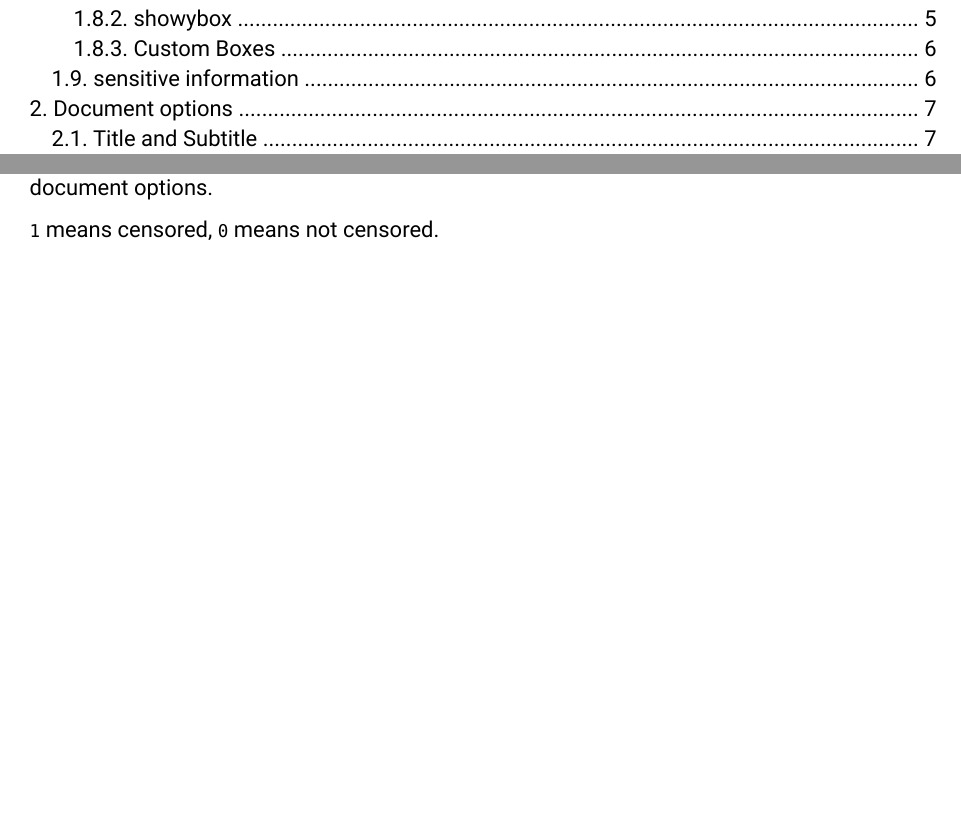
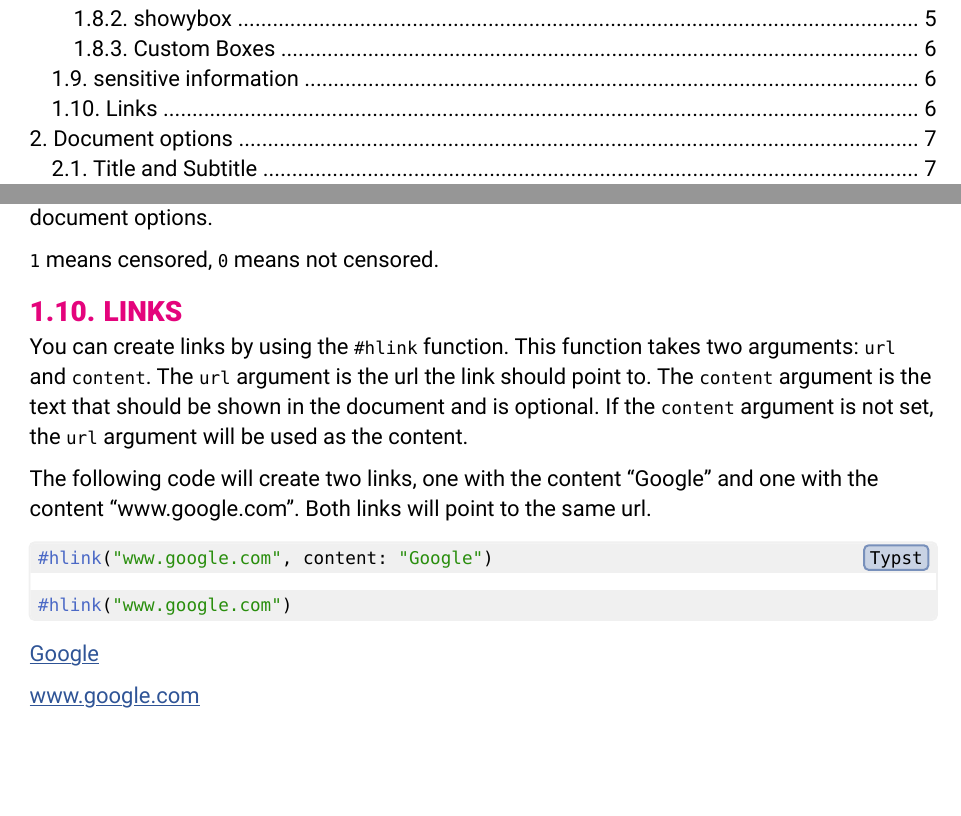
Before and after one commit to TomVer99/FHICT-typst-template, a Typst document (showcase.typ): two parts of pages 4 and 12 of 19, joined at a grey line, cut so that both start at the same text. The pictures show the PDF file showcase.pdf that the author committed with the source.

Commit message:
Add links section to showcase.pdf

````diff
--- a/showcase.typ
+++ b/showcase.typ
@@ -358,6 +358,22 @@ You can set if the text should be censored or not by setting the `censored` opti
 
 `1` means censored, `0` means not censored.
 
+== Links
+
+You can create links by using the `#hlink` function. This function takes two arguments: `url` and `content`. The `url` argument is the url the link should point to. The `content` argument is the text that should be shown in the document and is optional. If the `content` argument is not set, the `url` argument will be used as the content.
+
+The following code will create two links, one with the content "Google" and one with the content "www.google.com". Both links will point to the same url.
+
+```typst
+#hlink("www.google.com", content: "Google")
+
+#hlink("www.google.com")
+```
+
+#hlink("www.google.com", content: "Google")
+
+#hlink("www.google.com")
+
 #pagebreak()
 = Document options
 
````
Also changed, not shown: showcase.pdf.
